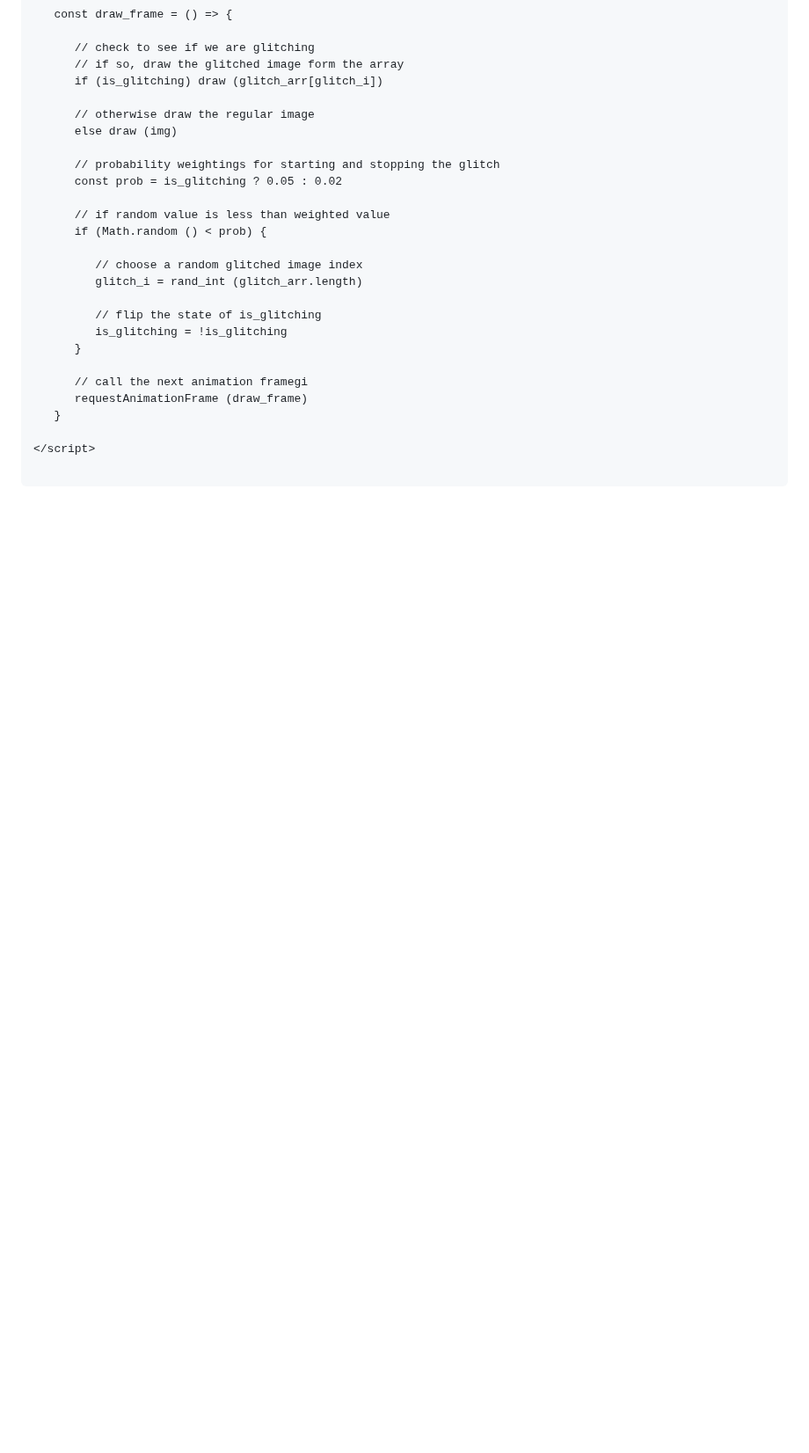
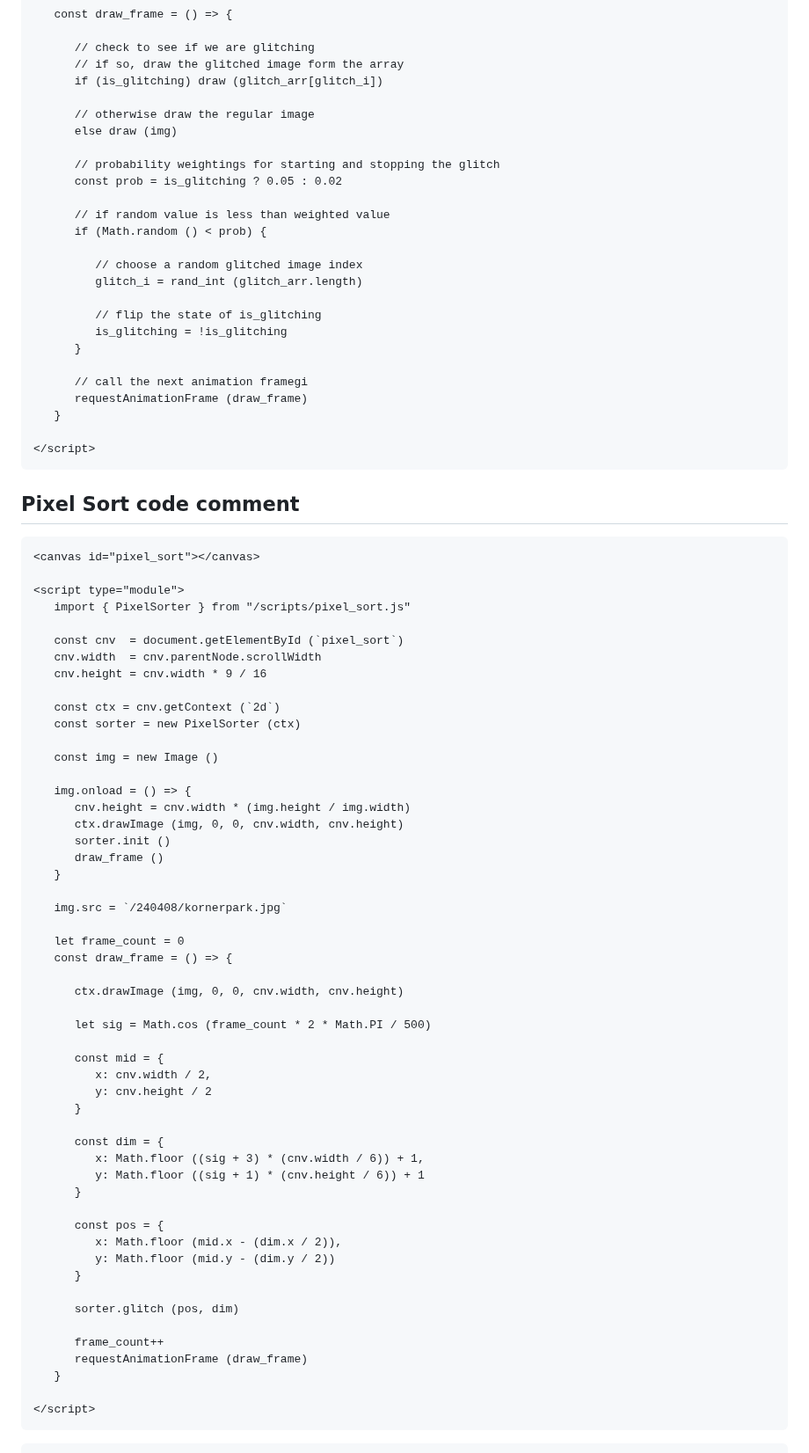
Before and after one commit to s4002155/CCS_Blog, a Markdown page: posts/240417_hw_code_comments.md, the part around one of its changes. Shown at 88% size. Drawn GitHub-style; blank space fills up the shorter version.

````diff
--- a/posts/240417_hw_code_comments.md
+++ b/posts/240417_hw_code_comments.md
@@ -208,5 +145,61 @@ disable_html_sanitization: true
    }
 
 </script>
+```
 
+## Pixel Sort code comment
+
+```html
+<canvas id="pixel_sort"></canvas>
+
+<script type="module">
+   import { PixelSorter } from "/scripts/pixel_sort.js"
+
+   const cnv  = document.getElementById (`pixel_sort`)
+   cnv.width  = cnv.parentNode.scrollWidth
+   cnv.height = cnv.width * 9 / 16
+
+   const ctx = cnv.getContext (`2d`)
+   const sorter = new PixelSorter (ctx)
+
+   const img = new Image ()
+
+   img.onload = () => {
+      cnv.height = cnv.width * (img.height / img.width)
+      ctx.drawImage (img, 0, 0, cnv.width, cnv.height)
+      sorter.init ()
+      draw_frame ()
+   }
+
+   img.src = `/240408/kornerpark.jpg`
+
+   let frame_count = 0
+   const draw_frame = () => {
+
+      ctx.drawImage (img, 0, 0, cnv.width, cnv.height)
+
+      let sig = Math.cos (frame_count * 2 * Math.PI / 500)
+
+      const mid = {
+         x: cnv.width / 2,
+         y: cnv.height / 2
+      }
+
+      const dim = {
+         x: Math.floor ((sig + 3) * (cnv.width / 6)) + 1,
+         y: Math.floor ((sig + 1) * (cnv.height / 6)) + 1
+      }
+
+      const pos = {
+         x: Math.floor (mid.x - (dim.x / 2)),
+         y: Math.floor (mid.y - (dim.y / 2))
+      }
+
+      sorter.glitch (pos, dim)
+
+      frame_count++
+      requestAnimationFrame (draw_frame)
+   }
+
+</script>
 ```
````
Also changed, not shown: other parts of posts/240417_hw_code_comments.md (+79 -66 lines).
